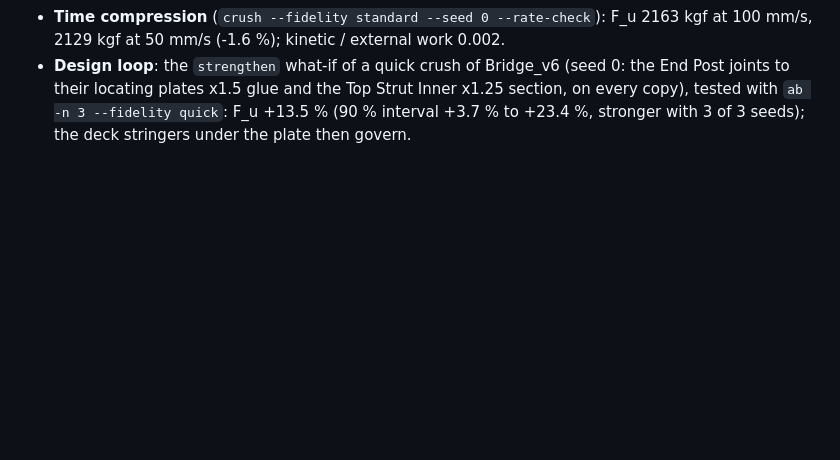
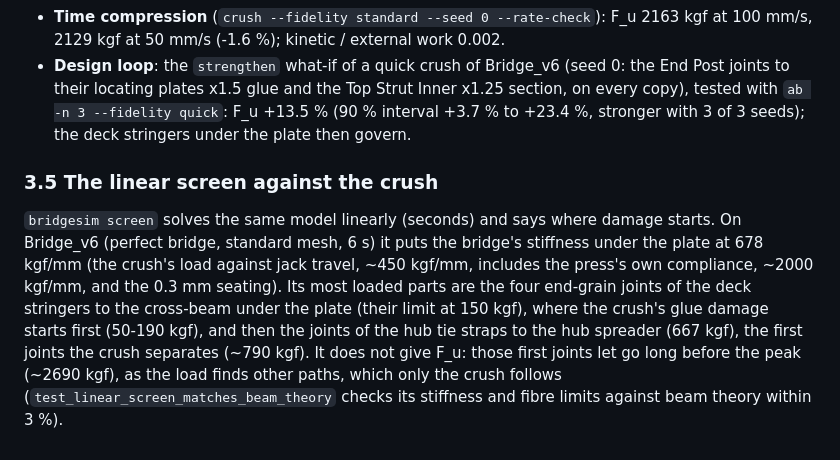
Before and after one commit to Engusseus/troitsky-analysis, a Markdown page: validation/README.md, the part around the change. GitHub-like rendering; blank space fills up the shorter version.

Commit message:
Validation notes: the linear screen against the crush on Bridge_v6
Co-Authored-By: Claude Opus 5.5 <noreply@anthropic.com>
Claude-Session: https://claude.ai/code/session_011bJ7GZCaSbkwjkmM7oBpHH

```diff
--- a/validation/README.md
+++ b/validation/README.md
@@ -171,3 +171,17 @@ every mesh, its random values being keyed on the CAD, not the mesh):
   on every copy), tested with `ab -n 3 --fidelity quick`: F_u +13.5 % (90 % interval
   +3.7 % to +23.4 %, stronger with 3 of 3 seeds); the deck stringers under the plate then
   govern.
+
+### 3.5 The linear screen against the crush
+
+`bridgesim screen` solves the same model linearly (seconds) and says where damage starts.
+On Bridge_v6 (perfect bridge, standard mesh, 6 s) it puts the bridge's stiffness under the
+plate at 678 kgf/mm (the crush's load against jack travel, ~450 kgf/mm, includes the
+press's own compliance, ~2000 kgf/mm, and the 0.3 mm seating). Its most loaded parts are the
+four end-grain joints of the deck stringers to the cross-beam under the plate (their
+limit at 150 kgf), where the crush's glue damage starts first (50-190 kgf), and then the
+joints of the hub tie straps to the hub spreader (667 kgf), the first joints the crush
+separates (~790 kgf). It does not give F_u: those first joints let go long before the
+peak (~2690 kgf), as the load finds other paths, which only the crush follows
+(`test_linear_screen_matches_beam_theory` checks its stiffness and fibre limits against
+beam theory within 3 %).
```
